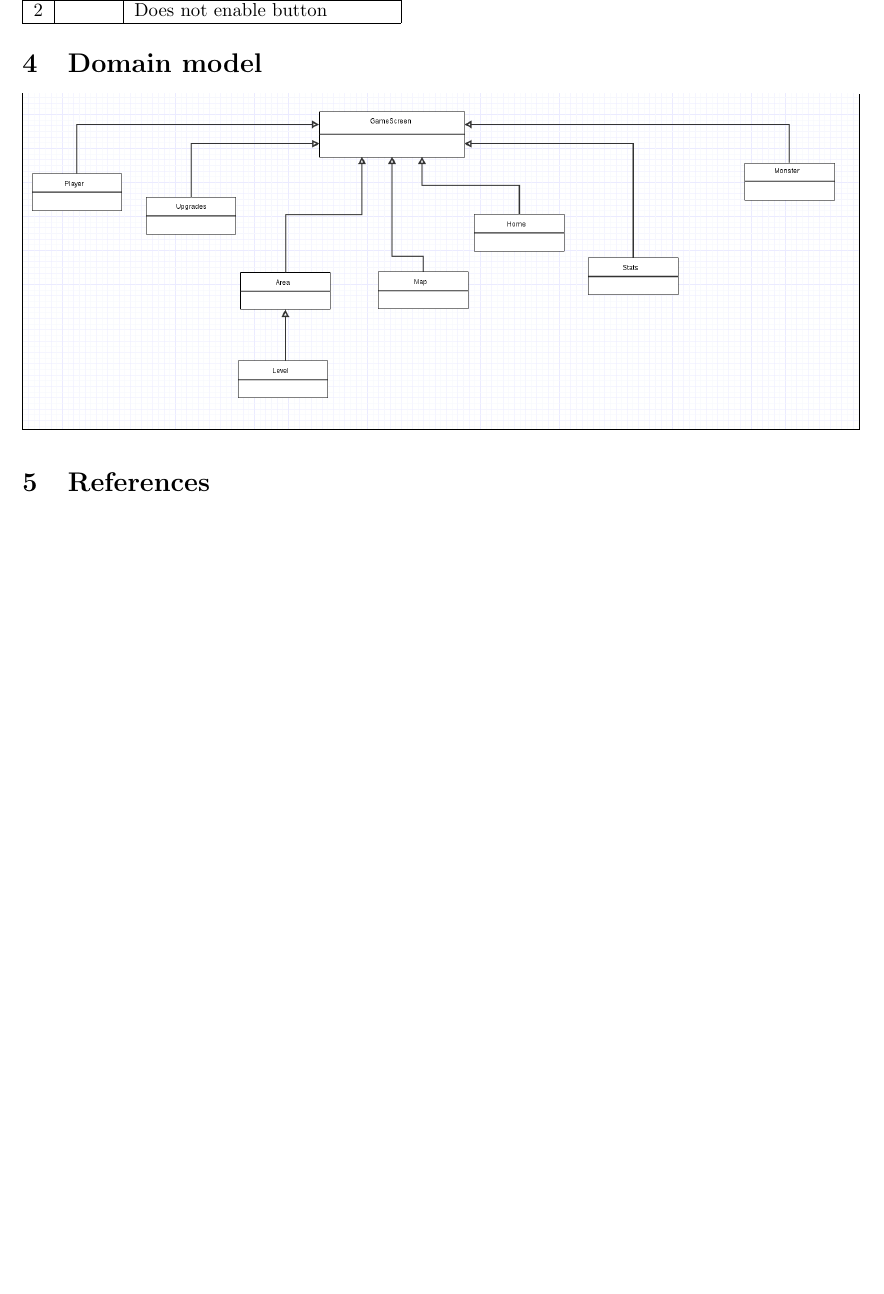
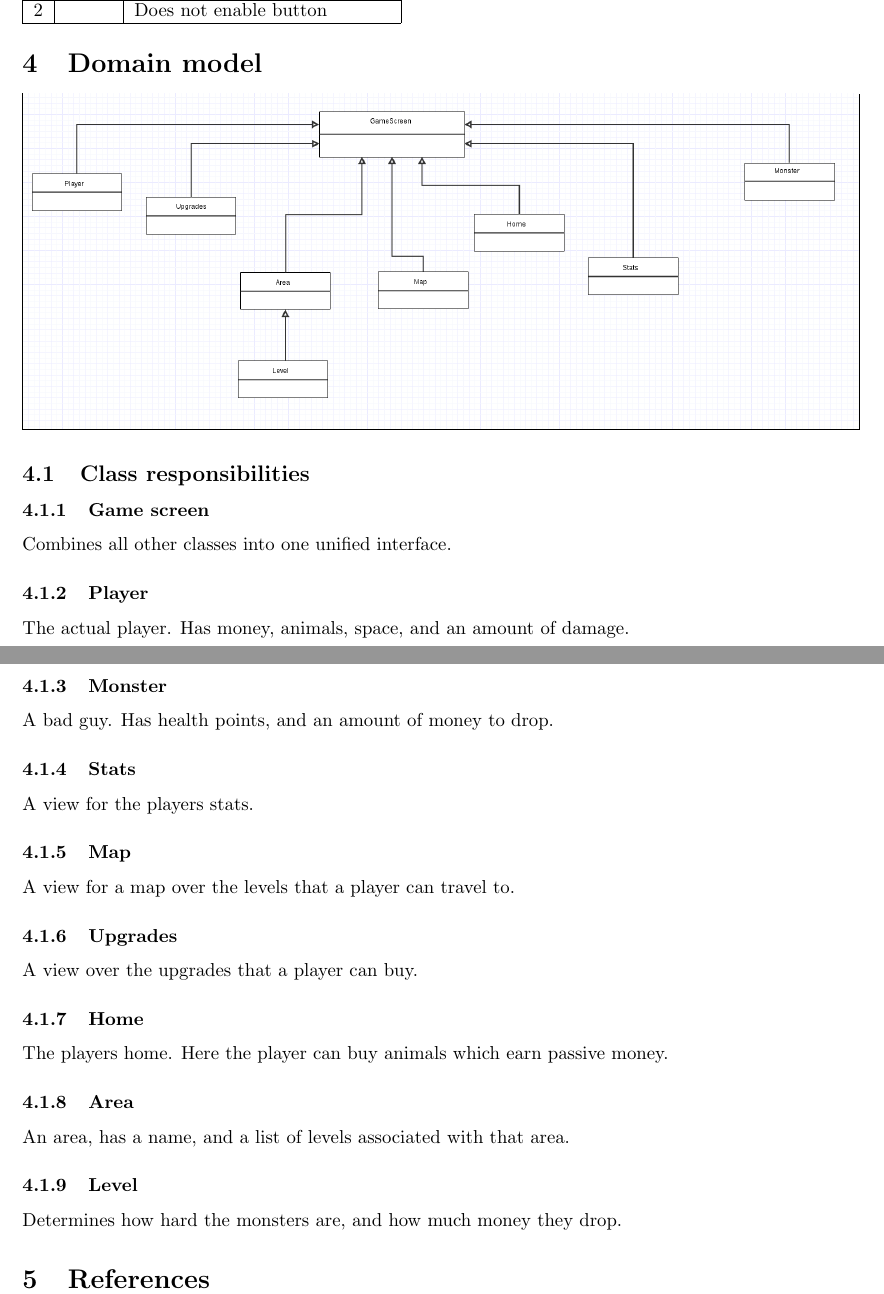
Before and after one commit to craxido/OOPP-TDA367-DIT212, a LaTeX document (RAD.tex): part of page 6 of 6 before the commit and two parts of pages 6 and 7 of 7 after it, the two joined at a grey line, cut so that both start at the same text, the shorter picture padded with empty space. Compiled offline with pdfLaTeX.

Commit message:
Added class responsibilities

```diff
--- a/RAD.tex
+++ b/RAD.tex
@@ -264,6 +264,25 @@ Alternate flow: The player wants to sell an animal, has no animals.\\
 \setlength\fboxsep{0pt}
 \setlength\fboxrule{0.5pt}
 \fbox{\includegraphics[scale=0.3]{domainModel.png}}
+
+\subsection{Class responsibilities}
+\subsubsection{Game screen}
+Combines all other classes into one unified interface.
+\subsubsection{Player}
+The actual player. Has money, animals, space, and an amount of damage.
+\subsubsection{Monster}
+A bad guy. Has health points, and an amount of money to drop.
+\subsubsection{Stats}
+A view for the players stats.
+\subsubsection{Map}
+A view for a map over the levels that a player can travel to.
+\subsubsection{Upgrades}
+A view over the upgrades that a player can buy.
+\subsubsection{Home}
+The players home. Here the player can buy animals which earn passive money.
+\subsubsection{Area}
+An area, has a name, and a list of levels associated with that area.
+\subsubsection{Level}
+Determines how hard the monsters are, and how much money they drop.
 \section{References}
-
 \end{document}
```
Also changed, not shown: RAD.pdf.
